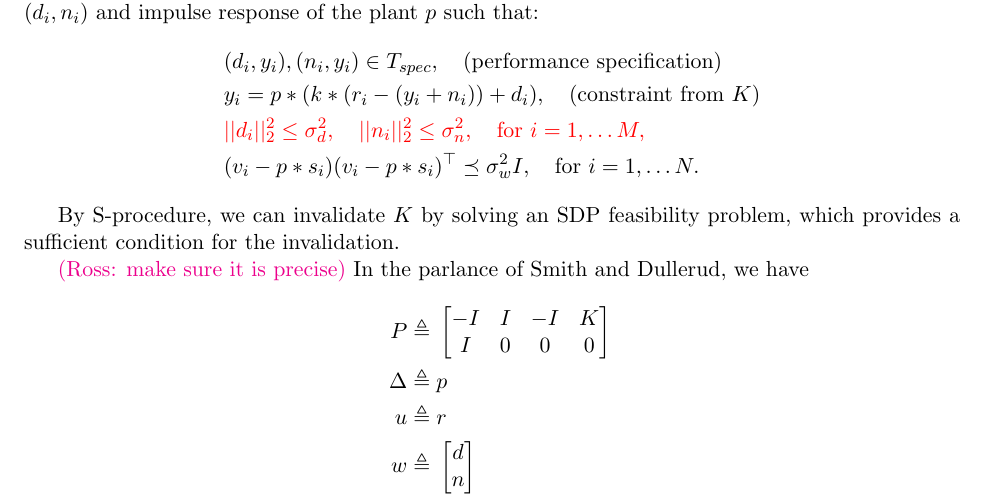
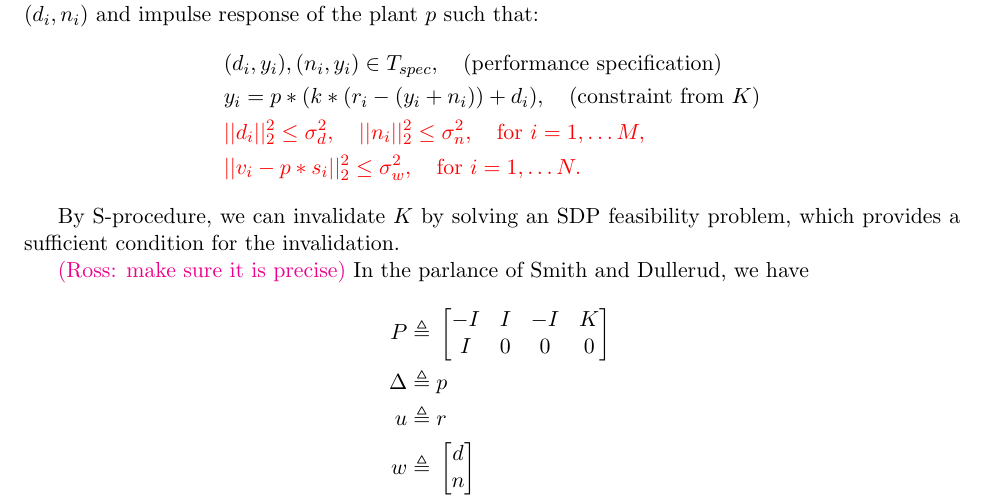
Before and after one commit to qingqinghuang/invalidation, a LaTeX document (notes.tex): part of page 2 of 3, cut so that both start at the same text. Compiled offline with pdfLaTeX.

Commit message:
changed norms

```diff
--- a/notes.tex
+++ b/notes.tex
@@ -122,7 +122,7 @@ $(d_i, n_i)$ and impulse response of the plant $p$ such that:
   & \rb{||d_i||_2^2\leq \sigma_d^2 , \quad ||n_i||_2^2\leq \sigma_n^2, \quad \tx{for }i=
   1,\dots M,}
   \\
-  & ( v_i - p*s_i) (v_i - p*s_i)^\top \preceq \sigma_w^2 I, \quad \tx{for }i= 1,\dots N.
+  & \rb{||v_i - p*s_i||_2^2 \leq \sigma_w^2, \quad \tx{for }i= 1,\dots N.}
 \end{align*}
 
 By S-procedure, we can invalidate $K$ by solving an SDP feasibility problem, which provides
```
